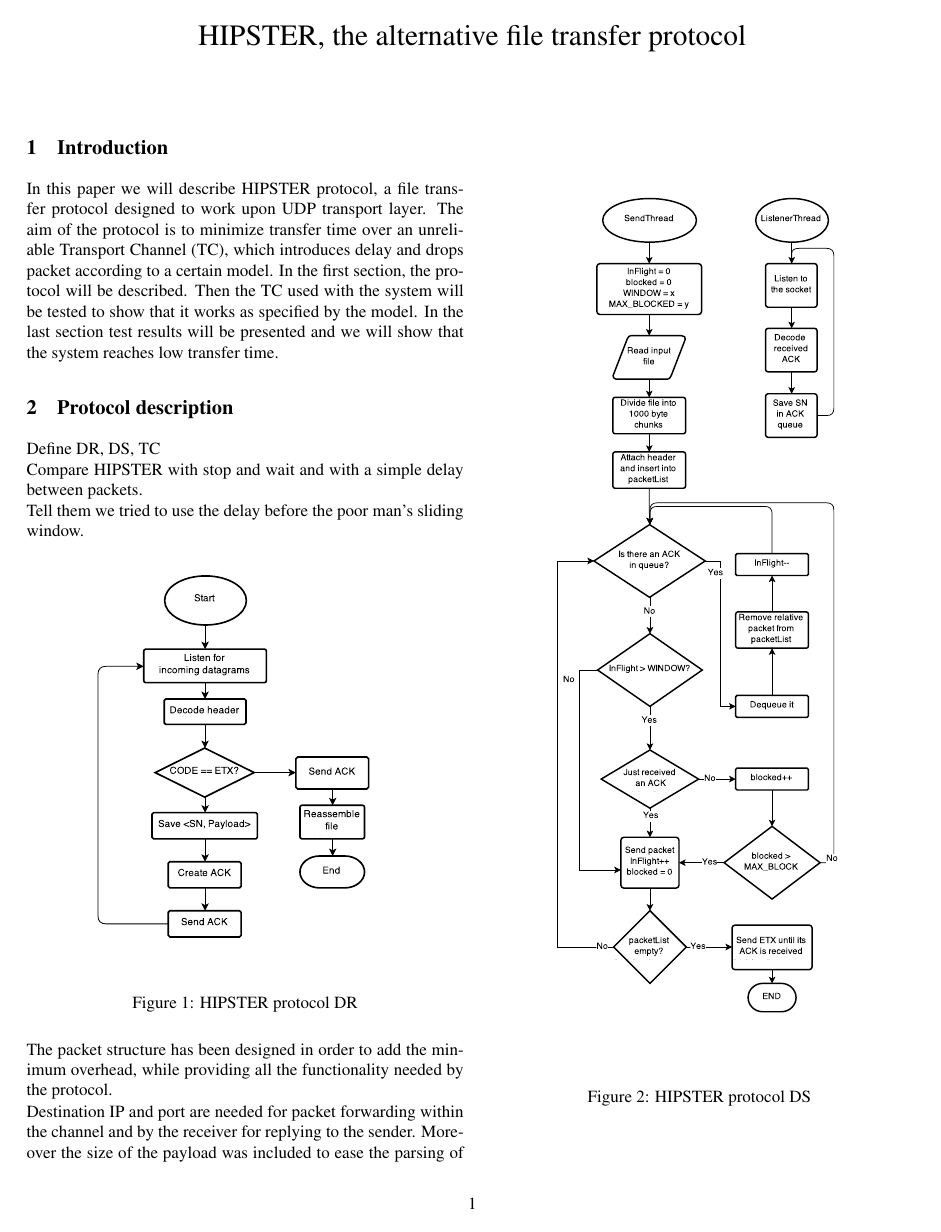
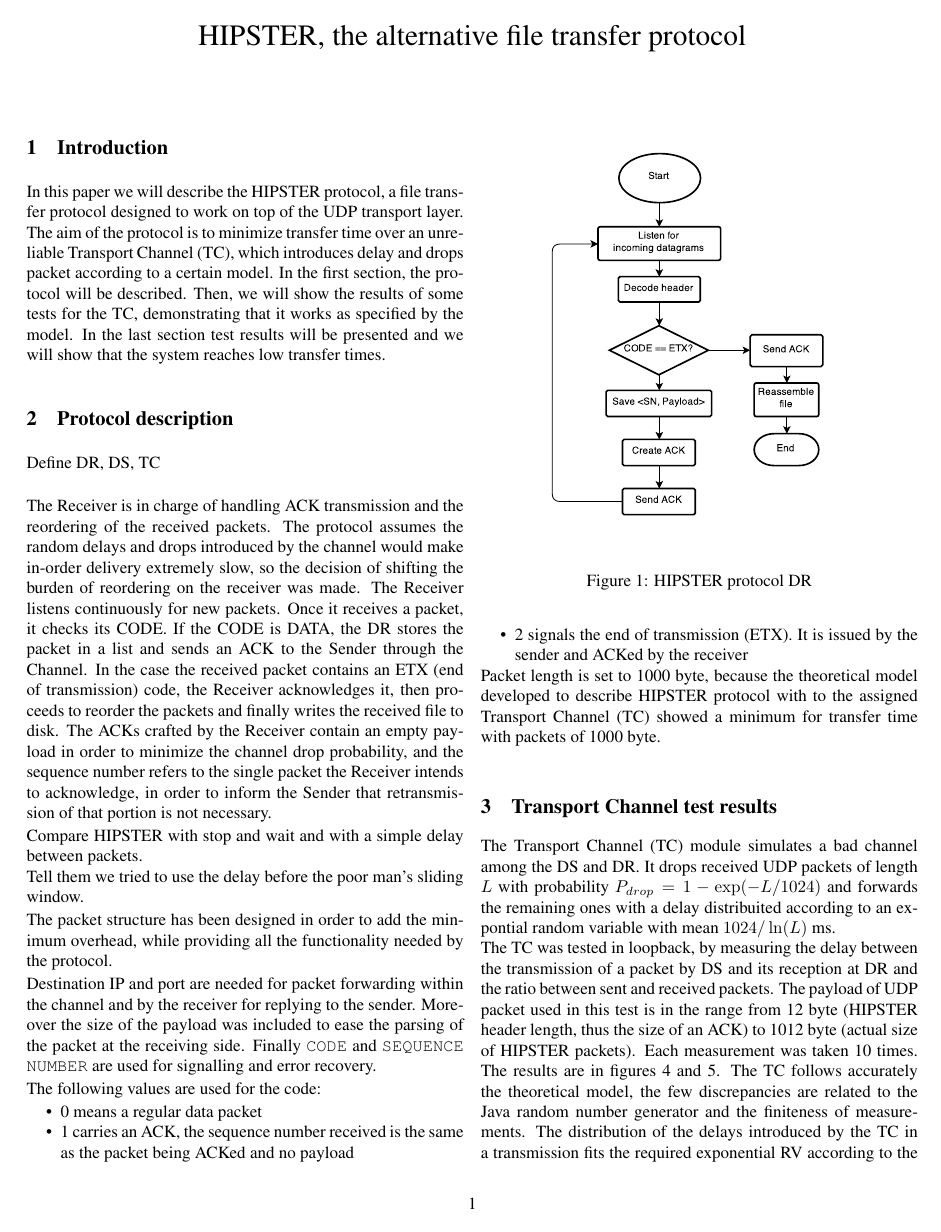
Before and after one commit to DvdMgr/HIPSTER, a LaTeX document (tex/report.tex): page 1 of 3. Compiled offline with pdfLaTeX.

Commit message:
Add description of the Receiver, improved intro

```diff
--- a/tex/report.tex
+++ b/tex/report.tex
@@ -92,11 +92,14 @@
 \maketitle
 
 \section{Introduction}
-In this paper we will describe HIPSTER protocol, a file transfer protocol designed to work upon UDP transport layer. The aim of the protocol is to minimize transfer time over an unreliable Transport Channel (TC), which introduces delay and drops packet according to a certain model. In the first section, the protocol will be described. Then the TC used with the system will be tested to show that it works as specified by the model. In the last section test results will be presented and we will show that the system reaches low transfer time.
+In this paper we will describe the HIPSTER protocol, a file transfer protocol designed to work on top of the UDP transport layer. The aim of the protocol is to minimize transfer time over an unreliable Transport Channel (TC), which introduces delay and drops packet according to a certain model. In the first section, the protocol will be described. Then, we will show the results of some tests for the TC, demonstrating that it works as specified by the model. In the last section test results will be presented and we will show that the system reaches low transfer times.
 
 \section{Protocol description}
 
 Define DR, DS, TC\\
+
+The Receiver is in charge of handling ACK transmission and the reordering of the received packets. The protocol assumes the random delays and drops introduced by the channel would make in-order delivery extremely slow, so the decision of shifting the burden of reordering on the receiver was made. The Receiver listens continuously for new packets. Once it receives a packet, it checks its CODE. If the CODE is DATA, the DR stores the packet in a list and sends an ACK to the Sender through the Channel. In the case the received packet contains an ETX (end of transmission) code, the Receiver acknowledges it, then proceeds to reorder the packets and finally writes the received file to disk. The ACKs crafted by the Receiver contain an empty payload in order to minimize the channel drop probability, and the sequence number refers to the single packet the Receiver intends to acknowledge, in order to inform the Sender that retransmission of that portion is not necessary.
+
 Compare HIPSTER with stop and wait and with a simple delay between packets.\\
 Tell them we tried to use the delay before the poor man's sliding window.
 
```
